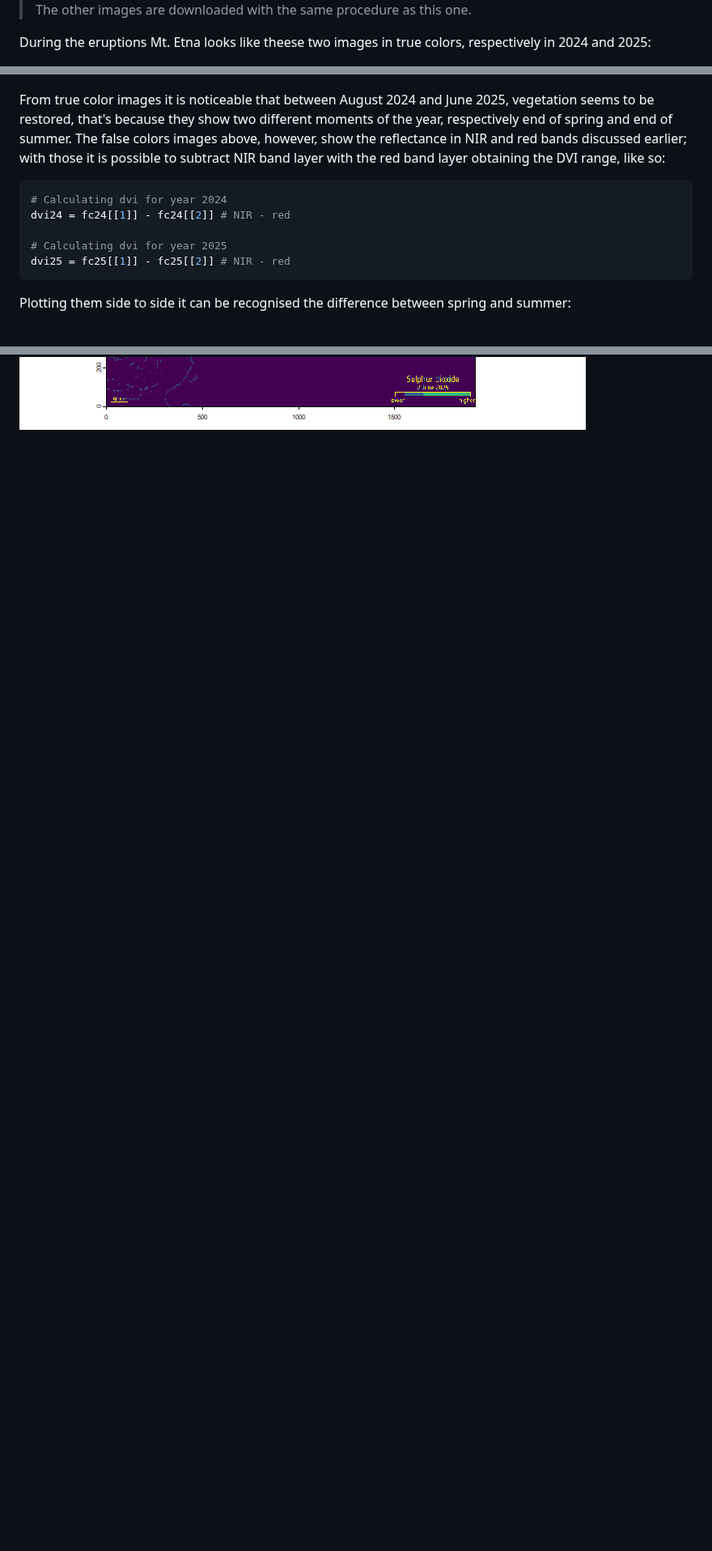
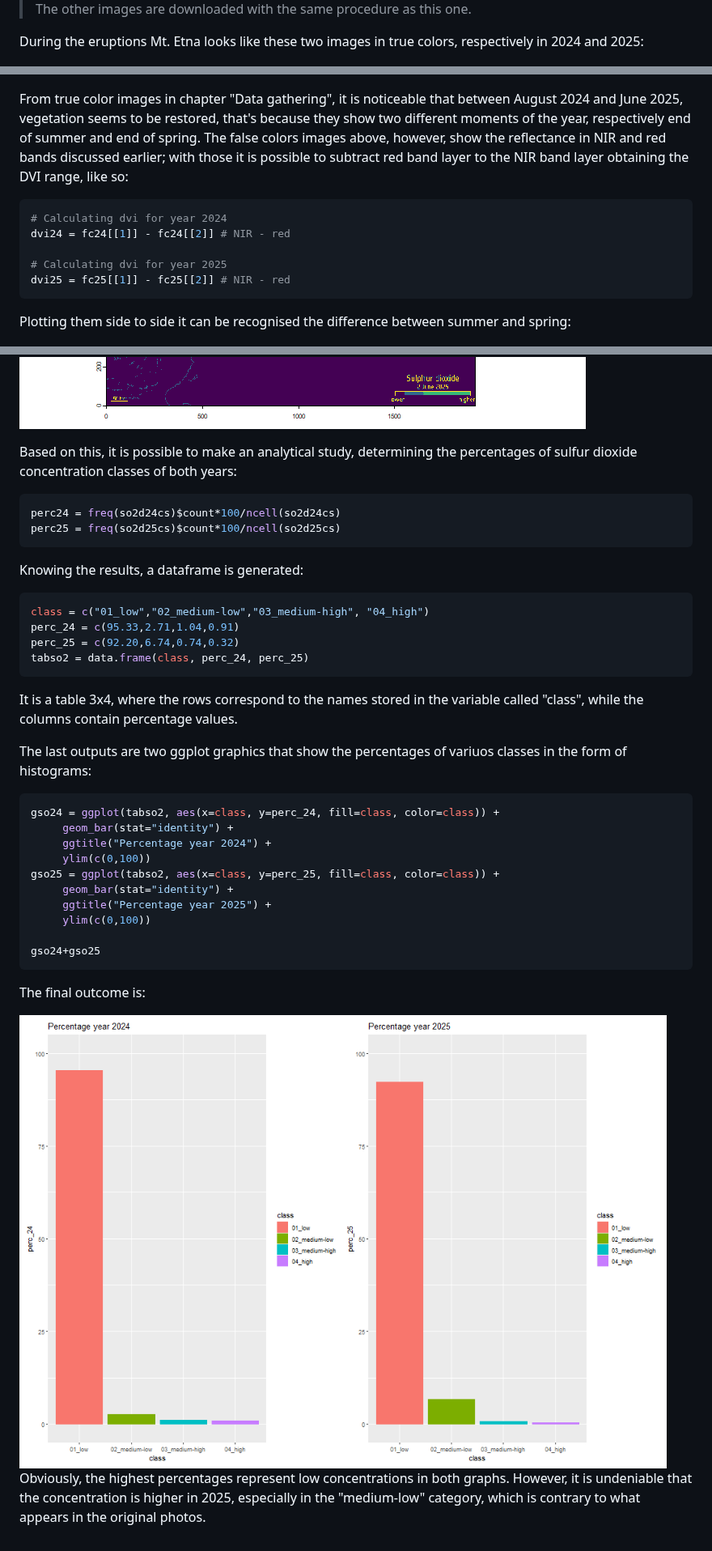
Before and after one commit to francescasaiu/Telerilevamento, a Markdown page: Code/Exam/README.md, 3 parts joined by grey strips. Shown at 81% size. Rendered like a GitHub page; blank space fills up the shorter version.

````diff
--- a/Code/Exam/README.md
+++ b/Code/Exam/README.md
@@ -34,7 +34,7 @@ This image shows Italy in a typical setting, without eruptions:
 
 >The other images are downloaded with the same procedure as this one.
 
-During the eruptions Mt. Etna looks like theese two images in true colors, respectively in 2024 and 2025:
+During the eruptions Mt. Etna looks like these two images in true colors, respectively in 2024 and 2025:
 
 <img src = "../../Pics/Mount_Etna_plumes.jpg" width = 50%/><img src = "../../Pics/Mount_Etna_erupts.jpg" width = 50%/>
 
@@ -49,7 +67,7 @@ It is an index used in remote sensing to analyse the health of vegetation throug
 
 <img src = "../../Pics/fc-24.jpg" width = 50%/><img src = "../../Pics/fc-25.jpg" width = 50%/>
 
-From true color images it is noticeable that between August 2024 and June 2025, vegetation seems to be restored, that's because they show two different moments of the year, respectively end of spring and end of summer. The false colors images above, however, show the reflectance in NIR and red bands discussed earlier; with those it is possible to subtract NIR band layer with the red band layer obtaining the DVI range, like so:
+From true color images in chapter "Data gathering", it is noticeable that between August 2024 and June 2025, vegetation seems to be restored, that's because they show two different moments of the year, respectively end of summer and end of spring. The false colors images above, however, show the reflectance in NIR and red bands discussed earlier; with those it is possible to subtract red band layer to the NIR band layer obtaining the DVI range, like so:
 
 ``` r
 # Calculating dvi for year 2024
@@ -59,7 +77,7 @@ dvi24 = fc24[[1]] - fc24[[2]] # NIR - red
 dvi25 = fc25[[1]] - fc25[[2]] # NIR - red
 ```
 
-Plotting them side to side it can be recognised the difference between spring and summer:
+Plotting them side to side it can be recognised the difference between summer and spring:
 
 <img src = "../../Pics/dvi24.png" width = 50%/><img src = "../../Pics/dvi25.png" width = 50%/>
 
@@ -147,2 +185,41 @@ As last analysis,
 
 <img src = "../../Pics/class_24.png" width = 50%/><img src = "../../Pics/class_25.png" width = 50%/>
+
+Based on this, it is possible to make an analytical study, determining the percentages of sulfur dioxide concentration classes of both years:
+
+``` r
+perc24 = freq(so2d24cs)$count*100/ncell(so2d24cs)
+perc25 = freq(so2d25cs)$count*100/ncell(so2d25cs)
+```
+
+Knowing the results, a dataframe is generated:
+
+``` r
+class = c("01_low","02_medium-low","03_medium-high", "04_high")
+perc_24 = c(95.33,2.71,1.04,0.91)
+perc_25 = c(92.20,6.74,0.74,0.32)
+tabso2 = data.frame(class, perc_24, perc_25)
+```
+
+It is a table 3x4, where the rows correspond to the names stored in the variable called "class", while the columns contain percentage values.
+
+The last outputs are two ggplot graphics that show the percentages of variuos classes in the form of histograms:
+
+``` r
+gso24 = ggplot(tabso2, aes(x=class, y=perc_24, fill=class, color=class)) +
+     geom_bar(stat="identity") +
+     ggtitle("Percentage year 2024") +
+     ylim(c(0,100))
+gso25 = ggplot(tabso2, aes(x=class, y=perc_25, fill=class, color=class)) +
+     geom_bar(stat="identity") +
+     ggtitle("Percentage year 2025") +
+     ylim(c(0,100))
+
+gso24+gso25
+```
+
+The final outcome is:
+
+<img src = "../../Pics/graphs_so2.png"/>
+
+Obviously, the highest percentages represent low concentrations in both graphs. However, it is undeniable that the concentration is higher in 2025, especially in the "medium-low" category, which is contrary to what appears in the original photos.
````
Also changed, not shown: other parts of Code/Exam/README.md (+48 -10 lines).
